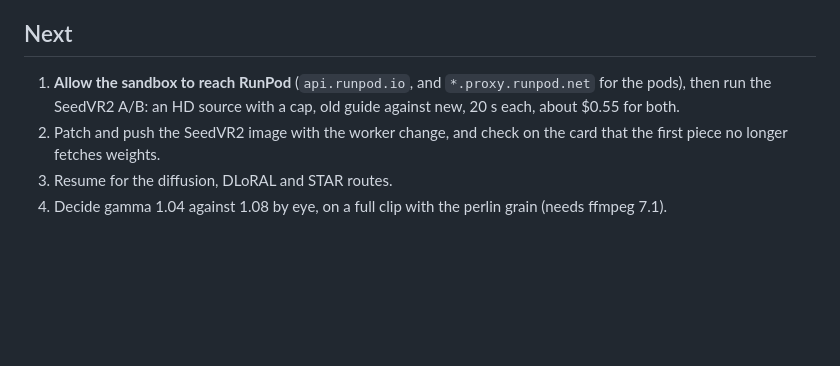
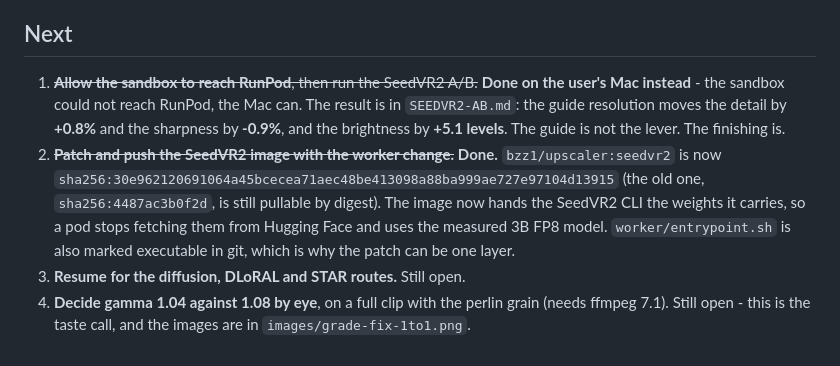
Before and after one commit to vochic03/upscaler-gui, a Markdown page: docs/review/REVIEW-NOTES.md, the part around the change. Rendered like a GitHub page; blank space fills up the shorter version.

Commit message:
the SeedVR2 image is patched and pushed; the entrypoint is executable in git

```diff
--- a/docs/review/REVIEW-NOTES.md
+++ b/docs/review/REVIEW-NOTES.md
@@ -172,12 +172,21 @@ Ordered by what they could cost.
 
 ## Next
 
-1. **Allow the sandbox to reach RunPod** (`api.runpod.io`, and
-   `*.proxy.runpod.net` for the pods), then run the SeedVR2 A/B: an HD
-   source with a cap, old guide against new, 20 s each, about $0.55 for
-   both.
-2. Patch and push the SeedVR2 image with the worker change, and check on
-   the card that the first piece no longer fetches weights.
-3. Resume for the diffusion, DLoRAL and STAR routes.
-4. Decide gamma 1.04 against 1.08 by eye, on a full clip with the perlin
-   grain (needs ffmpeg 7.1).
+1. ~~**Allow the sandbox to reach RunPod**, then run the SeedVR2 A/B.~~
+   **Done on the user's Mac instead** - the sandbox could not reach
+   RunPod, the Mac can. The result is in `SEEDVR2-AB.md`: the guide
+   resolution moves the detail by **+0.8%** and the sharpness by
+   **-0.9%**, and the brightness by **+5.1 levels**. The guide is not the
+   lever. The finishing is.
+2. ~~**Patch and push the SeedVR2 image with the worker change.**~~
+   **Done.** `bzz1/upscaler:seedvr2` is now
+   `sha256:30e962120691064a45bcecea71aec48be413098a88ba999ae727e97104d13915`
+   (the old one, `sha256:4487ac3b0f2d`, is still pullable by digest). The
+   image now hands the SeedVR2 CLI the weights it carries, so a pod stops
+   fetching them from Hugging Face and uses the measured 3B FP8 model.
+   `worker/entrypoint.sh` is also marked executable in git, which is why
+   the patch can be one layer.
+3. **Resume for the diffusion, DLoRAL and STAR routes.** Still open.
+4. **Decide gamma 1.04 against 1.08 by eye**, on a full clip with the
+   perlin grain (needs ffmpeg 7.1). Still open - this is the taste call,
+   and the images are in `images/grade-fix-1to1.png`.
```
